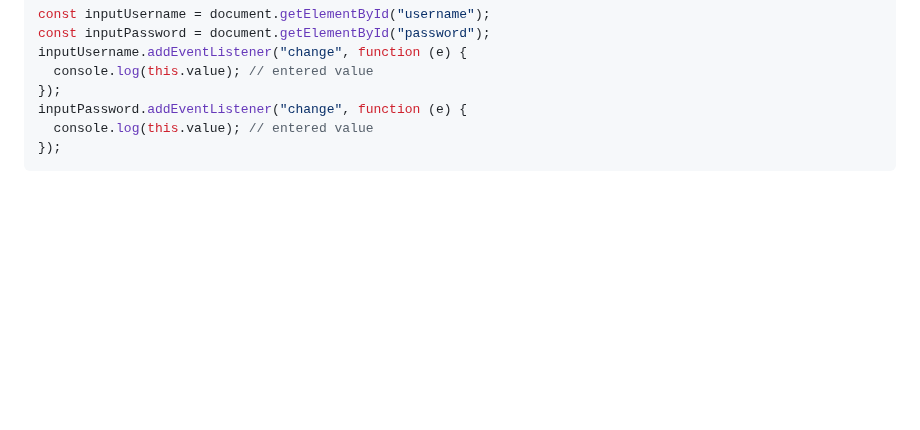
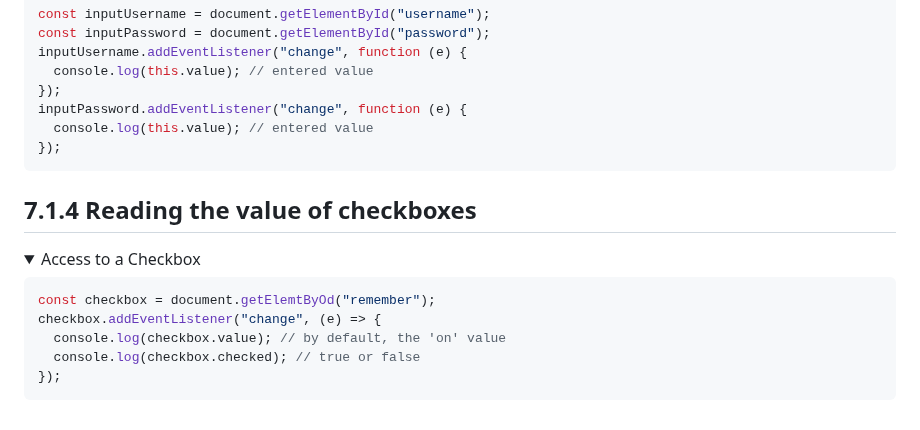
Before and after one commit to tsimeonov/Computer-Science, a Markdown page: js-guide/Ch7-Working-with-forms.md, the part around one of its changes. Drawn GitHub-style; folded sections open; blank space fills up the shorter version.

````diff
--- a/js-guide/Ch7-Working-with-forms.md
+++ b/js-guide/Ch7-Working-with-forms.md
@@ -66,3 +66,17 @@ inputPassword.addEventListener("change", function (e) {
 ```
 
 </details>
+
+## 7.1.4 Reading the value of checkboxes
+
+<details>
+  <summary>Access to a Checkbox</summary>
+
+```js
+const checkbox = document.getElemtByOd("remember");
+checkbox.addEventListener("change", (e) => {
+  console.log(checkbox.value); // by default, the 'on' value
+  console.log(checkbox.checked); // true or false
+});
+```
+
````
Also changed, not shown: other parts of js-guide/Ch7-Working-with-forms.md (+1 -0 lines), computer science an overview/Chapte 8 Data Abstractions.MD (+11 -0 lines), computer science an overview/images/tree terminology.png (added), 2 other files.
